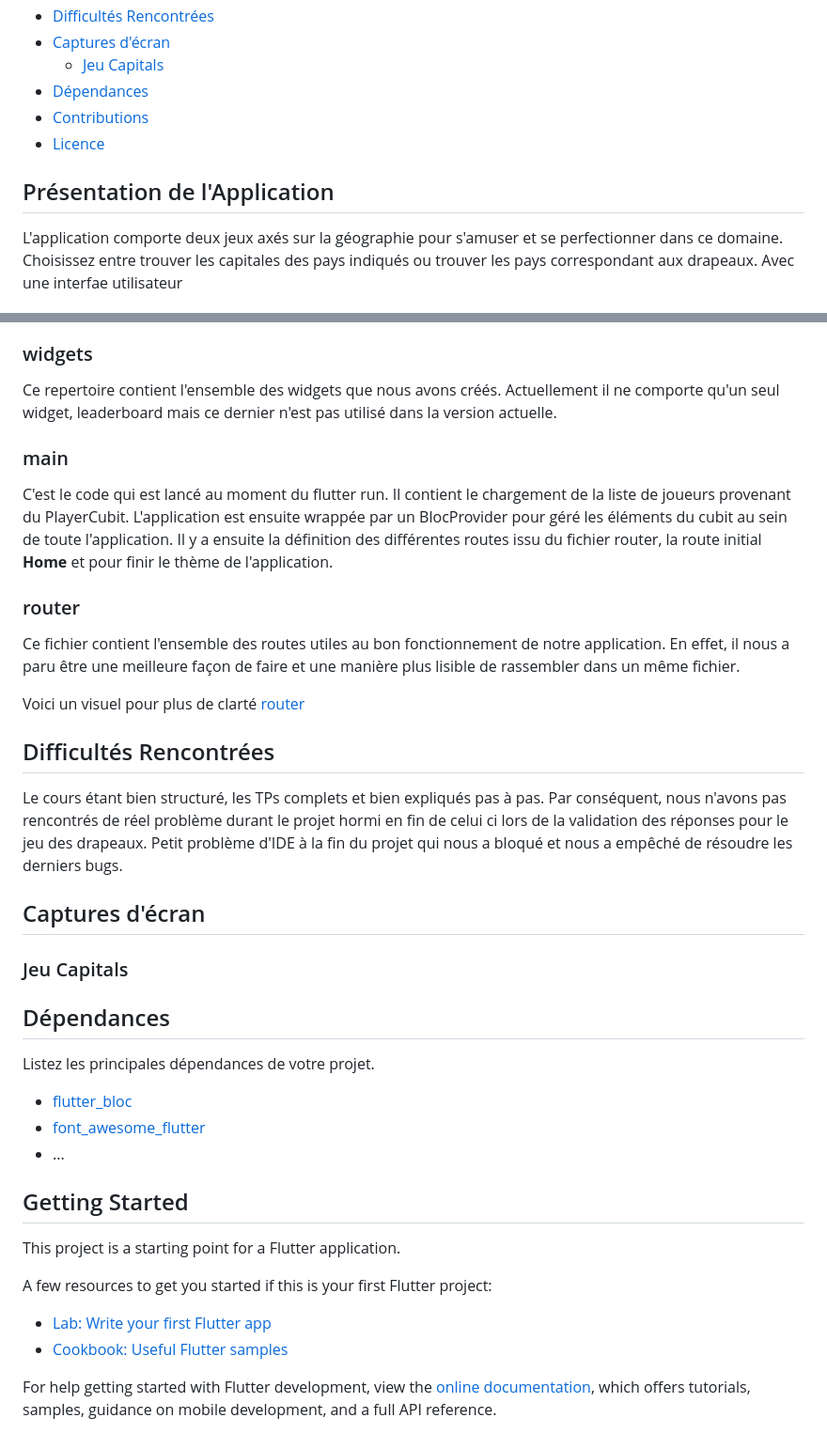
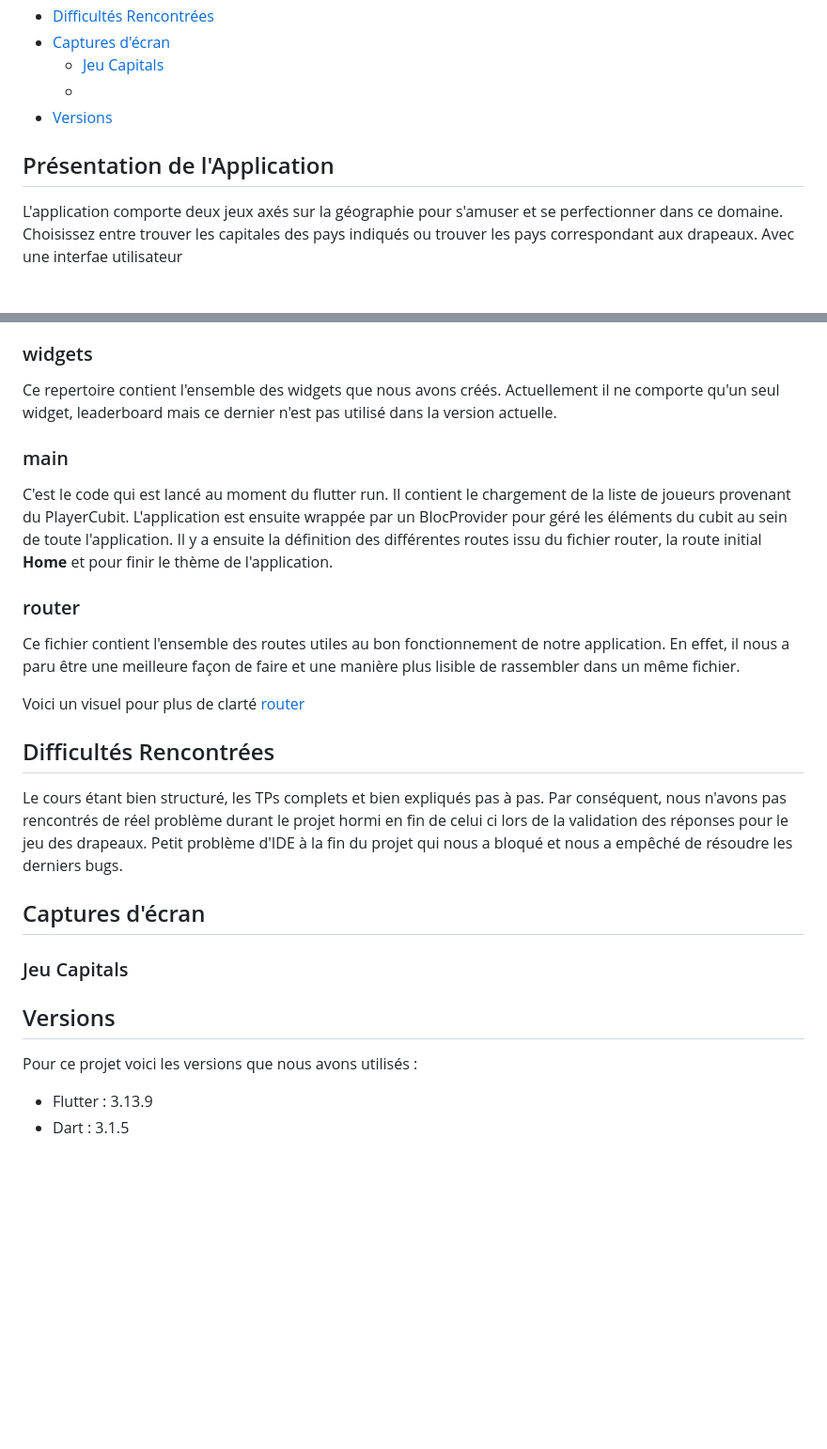
Before and after one commit to bastiendu49/projetFlutter, a Markdown page: README.md, 2 parts joined by grey strips. Shown: that part at 94% size. Rendered like a GitHub page; blank space fills up the shorter version.

```diff
--- a/README.md
+++ b/README.md
@@ -20,11 +20,11 @@ Ce projet Flutter réalisé dans le cadre du projet de fin d'UE est une applicat
 - [Difficultés Rencontrées](#difficultés-rencontrées)
 - [Captures d'écran](#captures-décran)
    - [Jeu Capitals](#capture-decran-jeu-capitals)
-- [Dépendances](#dépendances)
-- [Contributions](#contributions)
-- [Licence](#licence)
+   - []()
+- [Versions](#versions)
 
 ## Présentation de l'Application
+
 L'application comporte deux jeux axés sur la géographie pour s'amuser et se perfectionner dans ce domaine. Choisissez entre trouver les capitales des pays indiqués ou trouver les pays correspondant aux drapeaux. Avec une interfae utilisateur
 
 ## API utilisée
@@ -86,17 +89,21 @@ Voici le dossier contenant l'ensemble des pages de notre application :
    - **GameFlags** permet de jouer au jeu des drapeaux et donc comprte une liste de l'ensemble des drapeaux des pays de la zone géographique sélectionnée
 
 ### widgets
+
 Ce repertoire contient l'ensemble des widgets que nous avons créés. Actuellement il ne comporte qu'un seul widget, leaderboard mais ce dernier n'est pas utilisé dans la version actuelle.
 
 ### main
+
 C'est le code qui est lancé au moment du flutter run. Il contient le chargement de la liste de joueurs provenant du PlayerCubit. L'application est ensuite wrappée par un BlocProvider pour géré les éléments du cubit au sein de toute l'application. Il y a ensuite la définition des différentes routes issu du fichier router, la route initial **Home** et pour finir le thème de l'application.
 
 ### router
+
 Ce fichier contient l'ensemble des routes utiles au bon fonctionnement de notre application. En effet, il nous a paru être une meilleure façon de faire et une manière plus lisible de rassembler dans un même fichier.
 
 Voici un visuel pour plus de clarté [router](#router)
 
 ## Difficultés Rencontrées
+
 Le cours étant bien structuré, les TPs complets et bien expliqués pas à pas.
 Par conséquent, nous n'avons pas rencontrés de réel problème durant le projet hormi en fin de celui ci lors de la validation des réponses pour le jeu des drapeaux.
 Petit problème d'IDE à la fin du projet qui nous a bloqué et nous a empêché de résoudre les derniers bugs.
@@ -106,24 +113,8 @@ Petit problème d'IDE à la fin du projet qui nous a bloqué et nous a empêché
 ### Jeu Capitals
 
 
-## Dépendances
+## Versions
 
-Listez les principales dépendances de votre projet.
-
-- [flutter_bloc](https://pub.dev/packages/flutter_bloc)
-- [font_awesome_flutter](https://pub.dev/packages/font_awesome_flutter)
-- ...
-
-
-## Getting Started
-
-This project is a starting point for a Flutter application.
-
-A few resources to get you started if this is your first Flutter project:
-
-- [Lab: Write your first Flutter app](https://docs.flutter.dev/get-started/codelab)
-- [Cookbook: Useful Flutter samples](https://docs.flutter.dev/cookbook)
-
-For help getting started with Flutter development, view the
-[online documentation](https://docs.flutter.dev/), which offers tutorials,
-samples, guidance on mobile development, and a full API reference.
+Pour ce projet voici les versions que nous avons utilisés :
+   - Flutter : 3.13.9
+   - Dart : 3.1.5
```
Also changed, not shown: other parts of README.md (+3 -0 lines).
